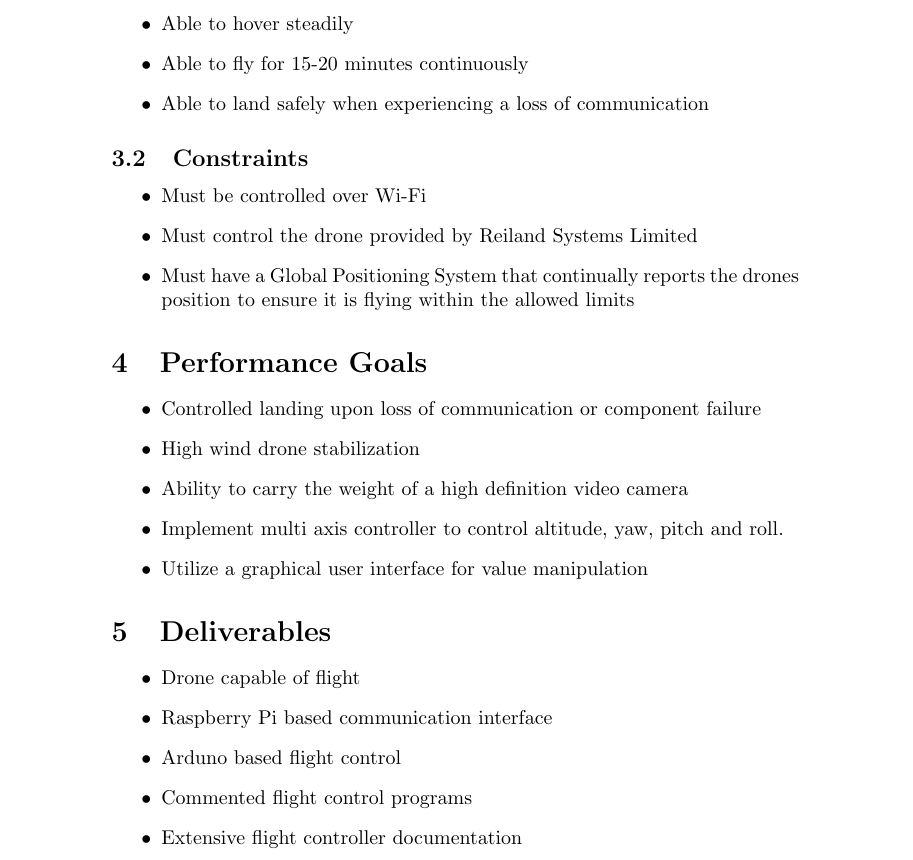
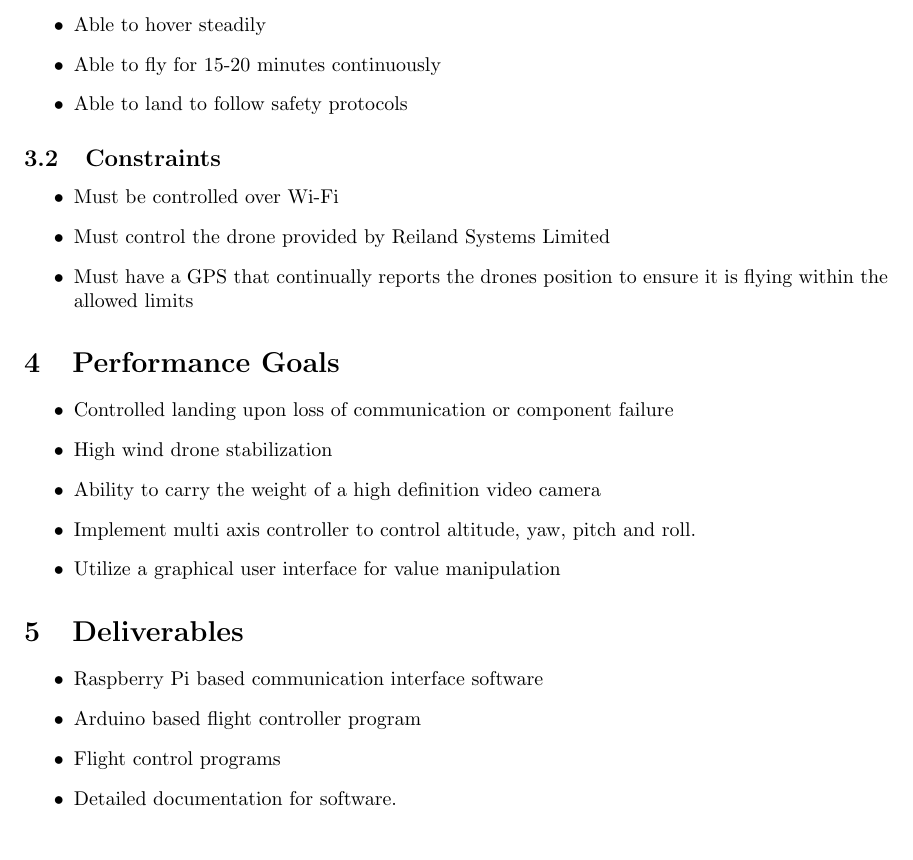
Before and after one commit to Brendoncamm/SYP, a LaTeX document (Documents/Memo/Design_Memo.tex, which reads Documents/Memo/deliverables.tex): part of page 2 of 3, cut so that both start at the same text. Compiled offline with pdfLaTeX.

Commit message:
Changed some wordings.

```diff
--- a/Documents/Memo/Design_Memo.tex
+++ b/Documents/Memo/Design_Memo.tex
@@ -1,5 +1,5 @@
 \documentclass[draft]{article}
-%\usepackage[margins = 1.25in]{geometry}
+\usepackage[margin = 1.25in]{geometry}
 
 %opening
 \title{Programmable Flight Controller for Quad-Rotor Drone \\ Design Requirements Memo \\ DRAFT COPY}
@@ -36,14 +36,14 @@ We have been tasked to design a programmable flight controller for a quad-rotor
 	\item Able to respond to control inputs in a correct and timely manner
 	\item Able to hover steadily
 	\item Able to fly for 15-20 minutes continuously
-	\item Able to land safely when experiencing a loss of communication
+	\item Able to land to follow safety protocols
 \end{itemize}
 \subsection{Constraints}
 %Limitations to the design process.
 \begin{itemize}
 	\item Must be controlled over Wi-Fi
 	\item Must control the drone provided by Reiland Systems Limited
-	\item Must have a Global Positioning System that continually reports the drones position to ensure it is flying within the allowed limits
+	\item Must have a GPS that continually reports the drones position to ensure it is flying within the allowed limits
 \end{itemize}
 \section{Performance Goals}
 \input{performancegoals}
--- a/Documents/Memo/deliverables.tex
+++ b/Documents/Memo/deliverables.tex
@@ -1,7 +1,7 @@
 \begin{itemize}
-  \item Drone capable of flight
-  \item Raspberry Pi based communication interface
-  \item Arduno based flight control
-  \item Commented flight control programs
-  \item Extensive flight controller documentation
+  %\item Drone capable of flight	%We aren't giving him a drone he has a drone.
+  \item Raspberry Pi based communication interface software
+  \item Arduino based flight controller program
+  \item Flight control programs
+  \item Detailed documentation for software.
 \end{itemize}
```
